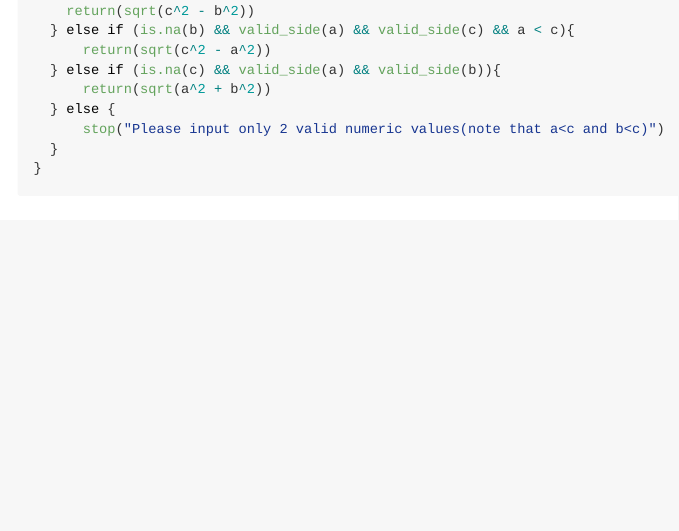
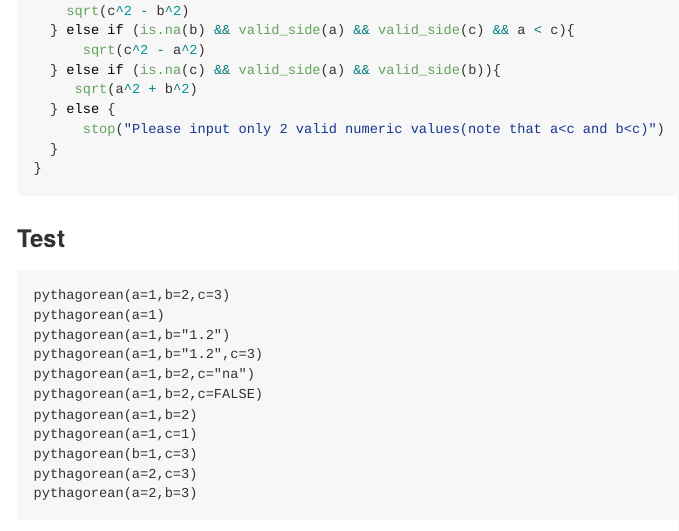
Before and after one commit to Mirrorlkj/Function-and-For-Loop, an R Markdown document (programming_exercises.Rmd): the page in a window 1100 px wide, from 2390 px down. The pictures show the output file programming_exercises.md that the author committed with the source, drawn offline in the style of GitHub.

Commit message:
deleted return

````diff
--- a/programming_exercises.Rmd
+++ b/programming_exercises.Rmd
@@ -75,18 +75,20 @@ valid_side <- function(x) {
 #three different input conditions
 pythagorean <- function(a = NA, b = NA, c = NA){
   if (is.na(a) && valid_side(b) && valid_side(c) && b < c){
-    return(sqrt(c^2 - b^2))
+    sqrt(c^2 - b^2)
   } else if (is.na(b) && valid_side(a) && valid_side(c) && a < c){
-      return(sqrt(c^2 - a^2))
+      sqrt(c^2 - a^2)
   } else if (is.na(c) && valid_side(a) && valid_side(b)){
-      return(sqrt(a^2 + b^2))
+     sqrt(a^2 + b^2)
   } else {
       stop("Please input only 2 valid numeric values(note that a<c and b<c)")
   }
 }
 ```
 
-### test
+### Test
+
+```
 pythagorean(a=1,b=2,c=3)
 pythagorean(a=1)
 pythagorean(a=1,b="1.2")
````
Also changed, not shown: programming_exercises.md, programming_exercises.Rmd (1 more changed lines).
